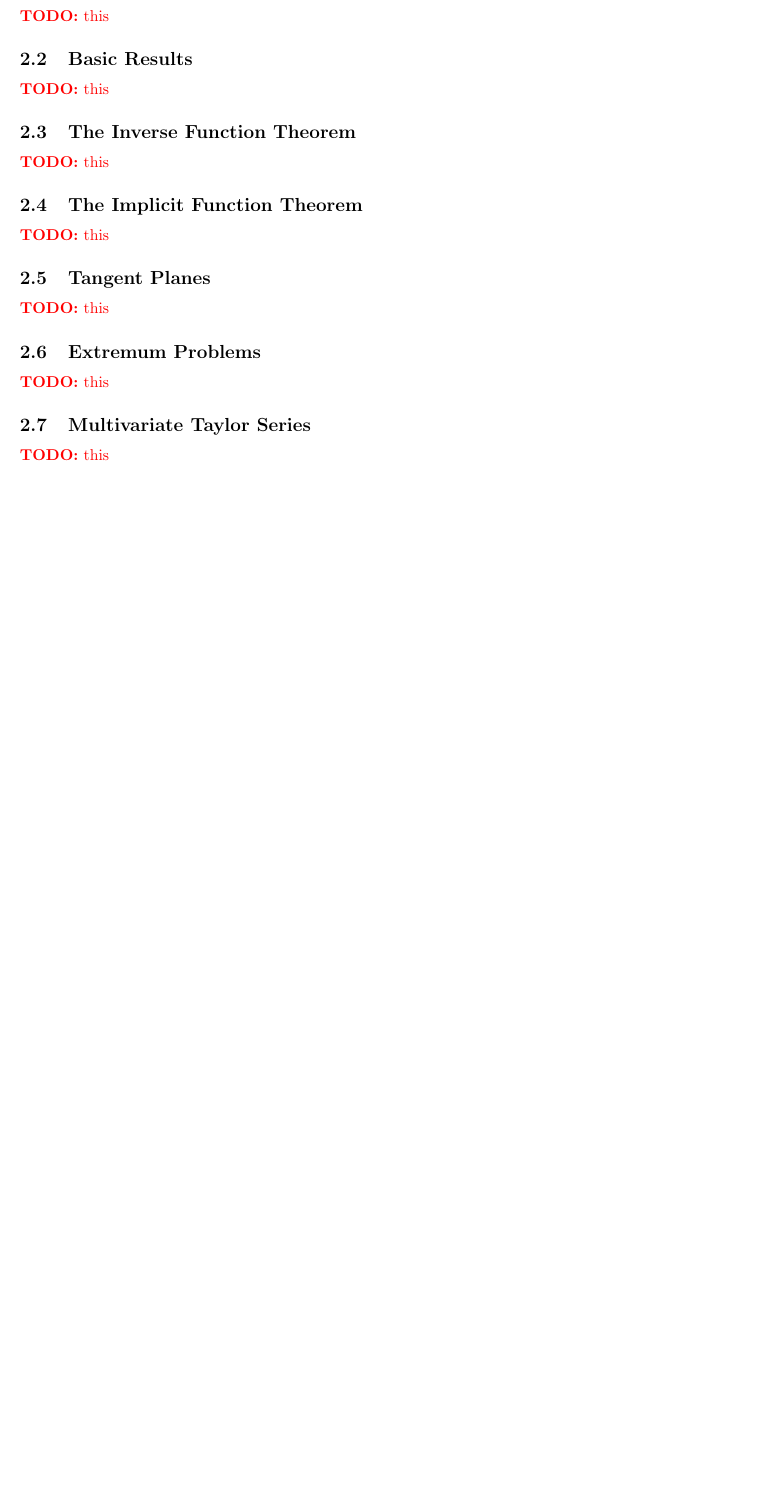
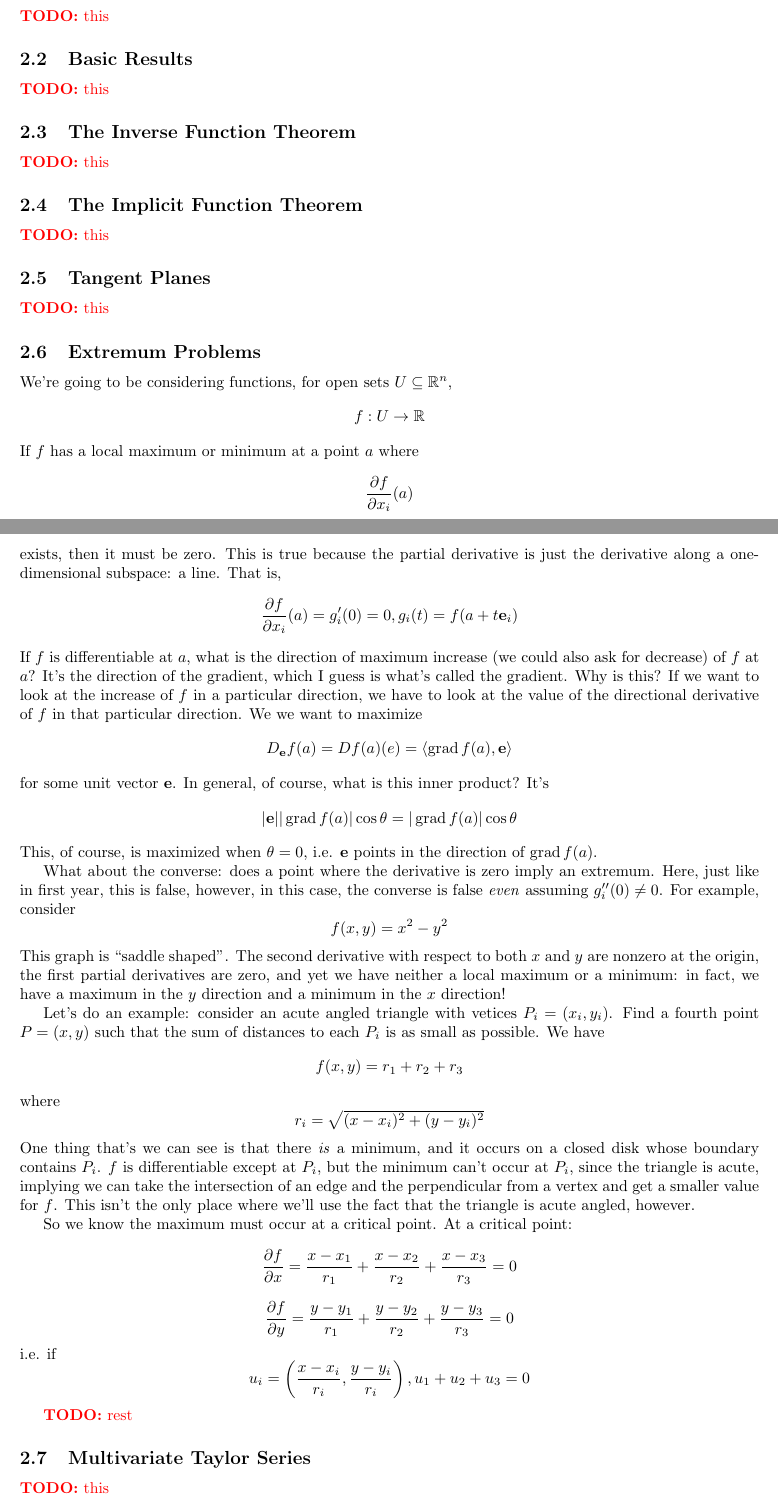
Before and after one commit to imbrem/mat257-notes, a LaTeX document (transcription/mat257.tex): part of page 1 of 26 before the commit and two parts of pages 1 and 2 of 27 after it, the two joined at a grey line, cut so that both start at the same text, the shorter picture padded with empty space. Compiled offline with pdfLaTeX.

Commit message:
Began copying over notes on extremum problems

```diff
--- a/transcription/mat257.tex
+++ b/transcription/mat257.tex
@@ -86,7 +86,36 @@ This document is a collection of notes for the course MAT257: Analysis II, as ta
 
 \subsection{Extremum Problems}
 
-\TODO{this}
+
+We're going to be considering functions, for open sets \(U \subseteq \reals^n\),
+\[f: U \to \reals\]
+If \(f\) has a local maximum or minimum at a point \(a\) where
+\[\prt{f}{x_i}(a)\]
+exists, then it must be zero. This is true because the partial derivative is just the derivative along a one-dimensional subspace: a line. That is,
+\[\prt{f}{x_i}(a) = g_i'(0) = 0, g_i(t) = f(a + t\mb{e}_i)\]
+If \(f\) is differentiable at \(a\), what is the direction of maximum increase (we could also ask for decrease) of \(f\) at \(a\)? It's the direction of the gradient, which I guess is what's called the gradient. Why is this? If we want to look at the increase of \(f\) in a particular direction, we have to look at the value of the directional derivative of \(f\) in that particular direction. We we want to maximize
+\[D_{\mb{e}}f(a) = Df(a)(e) = \ip{\grad{f(a)}}{\mb{e}}\]
+for some unit vector \(\mb{e}\). In general, of course, what is this inner product? It's
+\[|\mb{e}||\grad f(a)|\cos\theta = |\grad f(a)|\cos\theta\]
+This, of course, is maximized when \(\theta = 0\), i.e. \(\mb{e}\) points in the direction of \(\grad f(a)\).
+
+What about the converse: does a point where the derivative is zero imply an extremum. Here, just like in first year, this is false, however, in this case, the converse is false \textit{even} assuming \(g_i''(0) \neq 0\). For example, consider
+\[f(x, y) = x^2 - y^2\]
+This graph is ``saddle shaped''. The second derivative with respect to both \(x\) and \(y\) are nonzero at the origin, the first partial derivatives are zero, and yet we have neither a local maximum or a minimum: in fact, we have a maximum in the \(y\) direction and a minimum in the \(x\) direction!
+
+Let's do an example: consider an acute angled triangle with vetices \(P_i = (x_i, y_i)\). Find a fourth point \(P = (x, y)\) such that the sum of distances to each \(P_i\) is as small as possible. We have
+\[f(x, y) = r_1 + r_2 + r_3\]
+where
+\[r_i = \sqrt{(x - x_i)^2 + (y - y_i)^2}\]
+One thing that's we can see is that there \textit{is} a minimum, and it occurs on a closed disk whose boundary contains \(P_i\). \(f\) is differentiable except at \(P_i\), but the minimum can't occur at \(P_i\), since the triangle is acute, implying we can take the intersection of an edge and the perpendicular from a vertex and get a smaller value for \(f\). This isn't the only place where we'll use the fact that the triangle is acute angled, however.
+
+So we know the maximum must occur at a critical point. At a critical point:
+\[\prt{f}{x} = \frac{x - x_1}{r_1} + \frac{x - x_2}{r_2} + \frac{x - x_3}{r_3} = 0\]
+\[\prt{f}{y} = \frac{y - y_1}{r_1} + \frac{y - y_2}{r_2} + \frac{y - y_3}{r_3} = 0\]
+i.e. if
+\[u_i = \left(\frac{x - x_i}{r_i}, \frac{y - y_i}{r_i}\right), u_1 + u_2 + u_3 = 0\]
+
+\TODO{rest}
 
 \subsection{Multivariate Taylor Series}
 
```
Also changed, not shown: transcription/mat257.pdf.
